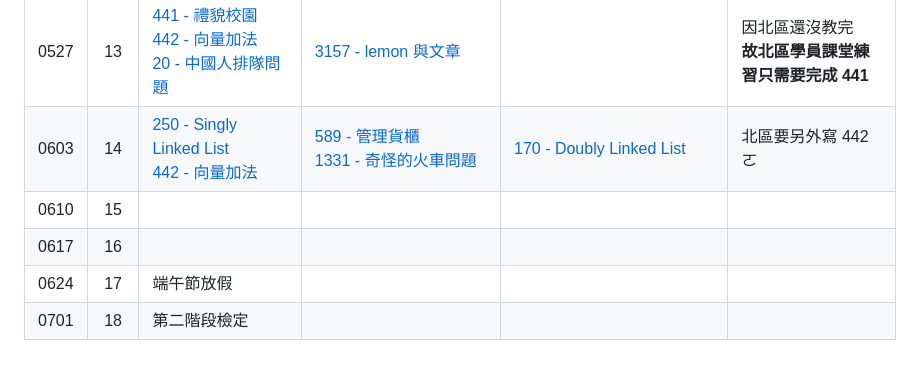
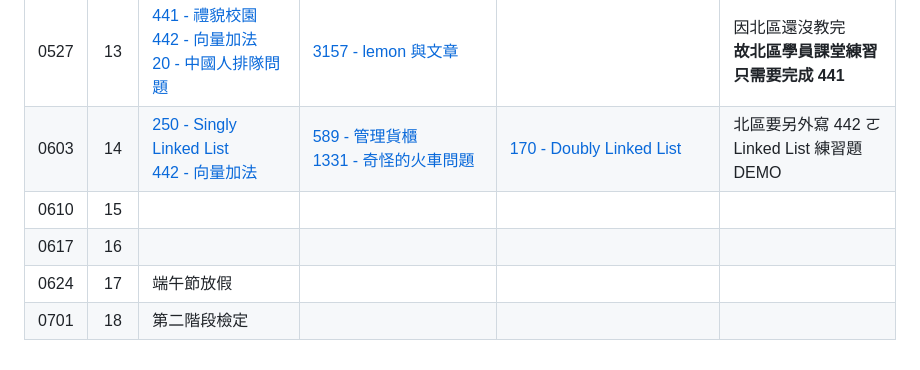
Before and after one commit to tw-csie-sprout/c2023, a Markdown page: homework.md, the part around the change printed below. Rendered like a GitHub page.

Commit message:
add demo video

```diff
--- a/homework.md
+++ b/homework.md
@@ -17,7 +17,7 @@
 | 0513 |  11  | [895 - 成績統計II][neoj-895]<br>[595 - template練習][neoj-595] |   [366 - 電話銷售員][neoj-366] <br> [878 - 愁眉苦臉的小暄和懶惰的 Ruby][neoj-878]     | [596 - class存取權限練習][neoj-596]<br>[597 - class + template 混合練習題][neoj-597]         | [竹區檢討講義][hc-review-w11-slide] [竹區檢討影片][hc-review-w11-video]     |
 | 0520 |  12  | [1146 - Just like stack][neoj-1146] |  [1997 - 身分組][neoj-1997]        |          |  [北區檢討講義][tp-review-w12-slide] [北區檢討影片][tp-review-w12-video] <br> [竹區檢討講義][hc-review-w12-slide] [竹區檢討影片][hc-review-w12-video]    |
 | 0527 |  13  | [441 - 禮貌校園][neoj-441] <br> [442 - 向量加法][neoj-442] <br />[20 - 中國人排隊問題][neoj-20] |    [3157 - lemon 與文章][neoj-3157]      |          | 因北區還沒教完<br />**故北區學員課堂練習只需要完成 441** |
-| 0603 |  14  | [250 - Singly Linked List][neoj-250]<br /> [442 - 向量加法][neoj-442] |  [589 - 管理貨櫃][neoj-589]  <br> [1331 - 奇怪的火車問題][neoj-1331]     |   [170 - Doubly Linked List][neoj-170]       | 北區要另外寫 442 ㄛ |
+| 0603 |  14  | [250 - Singly Linked List][neoj-250]<br /> [442 - 向量加法][neoj-442] |  [589 - 管理貨櫃][neoj-589]  <br> [1331 - 奇怪的火車問題][neoj-1331]     |   [170 - Doubly Linked List][neoj-170]       | 北區要另外寫 442 ㄛ<br> Linked List 練習題 DEMO |
 | 0610 |  15  |       |          |          |      |
 | 0617 |  16  |       |          |          |      |
 | 0624 |  17  |   端午節放假    |          |          |      |
```
Also changed, not shown: other parts of homework.md (+2 -0 lines).
